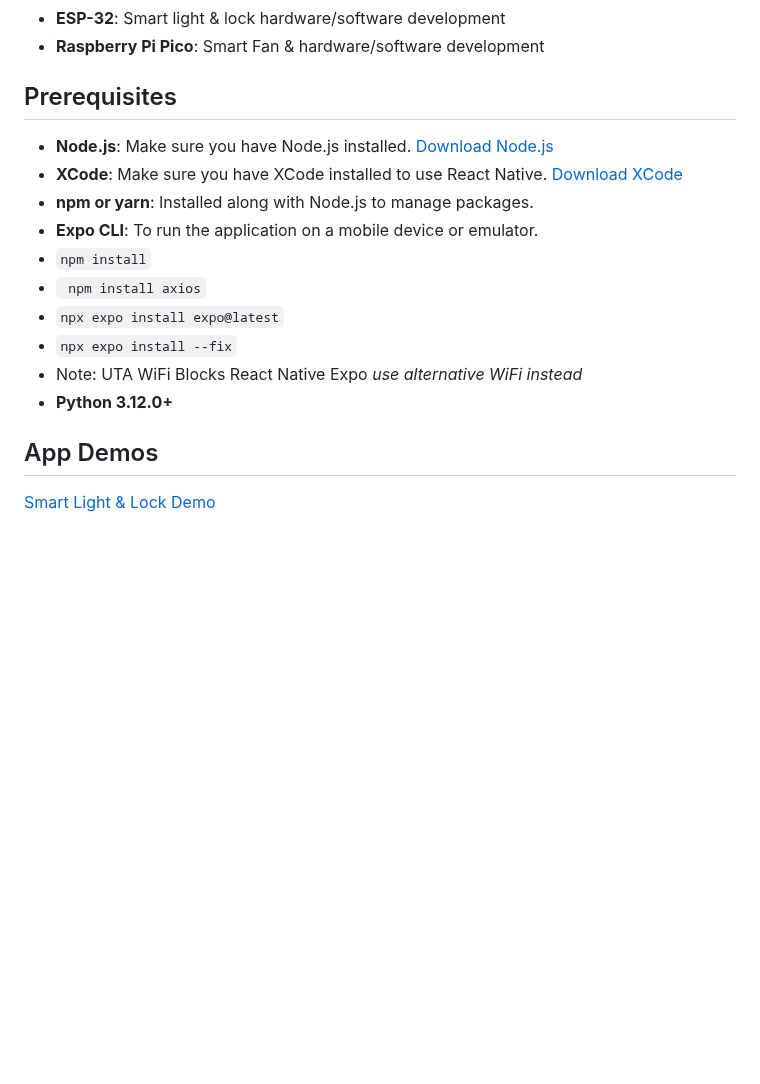
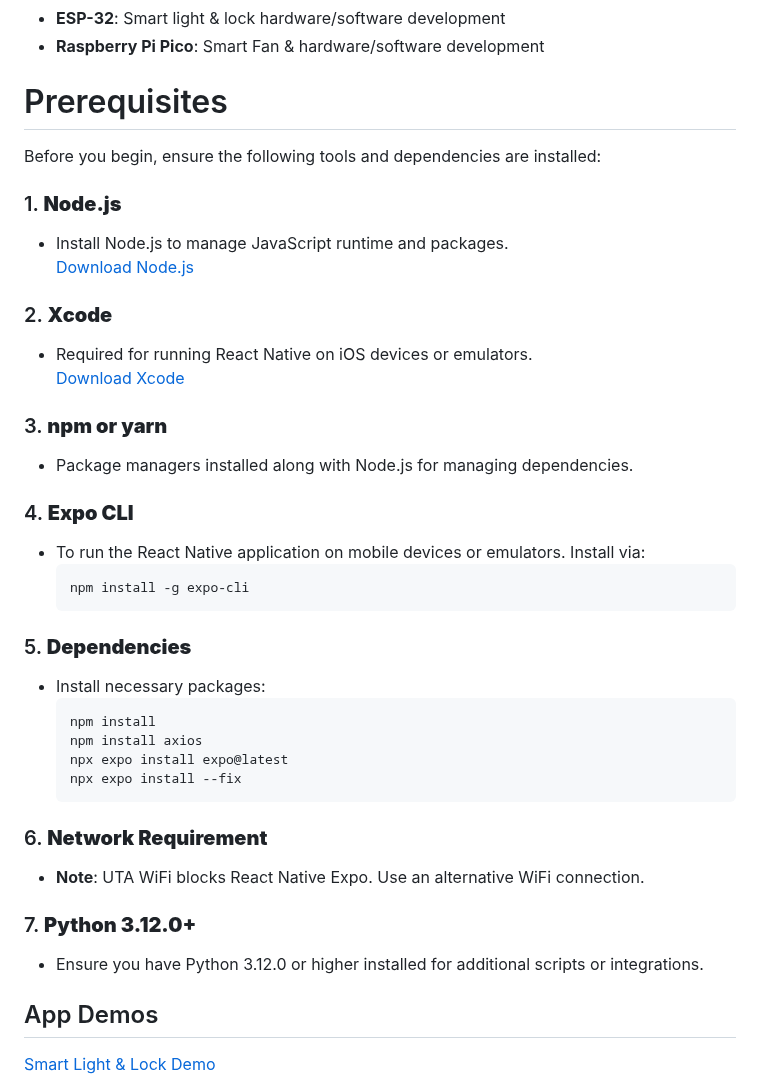
Before and after one commit to dondangp/Smart-Crib-IoT, a Markdown page: README.md, the part around the change. GitHub-like rendering; blank space fills up the shorter version.

Commit message:
prerequisites update

````diff
--- a/README.md
+++ b/README.md
@@ -27,18 +27,42 @@ The hardware layer includes an ESP32 microcontroller for the smart door lock & l
 - **ESP-32**: Smart light & lock hardware/software development
 - **Raspberry Pi Pico**: Smart Fan & hardware/software development
 
-## Prerequisites
+# Prerequisites
 
-- **Node.js**: Make sure you have Node.js installed. [Download Node.js](https://nodejs.org/)
-- **XCode**: Make sure you have XCode installed to use React Native. [Download XCode](https://developer.apple.com/xcode/)
-- **npm or yarn**: Installed along with Node.js to manage packages.
-- **Expo CLI**: To run the application on a mobile device or emulator.
-- ```npm install```
-- ``` npm install axios```
-- ```npx expo install expo@latest```
-- ```npx expo install --fix```
-- Note: UTA WiFi Blocks React Native Expo *use alternative WiFi instead*
-- **Python 3.12.0+**
+Before you begin, ensure the following tools and dependencies are installed:
+
+### 1. **Node.js**
+   - Install Node.js to manage JavaScript runtime and packages.
+   [Download Node.js](https://nodejs.org/)
+
+### 2. **Xcode**
+   - Required for running React Native on iOS devices or emulators.
+   [Download Xcode](https://developer.apple.com/xcode/)
+
+### 3. **npm or yarn**
+   - Package managers installed along with Node.js for managing dependencies.
+
+### 4. **Expo CLI**
+   - To run the React Native application on mobile devices or emulators. Install via:
+     ```bash
+     npm install -g expo-cli
+     ```
+
+### 5. **Dependencies**
+   - Install necessary packages:
+     ```bash
+     npm install
+     npm install axios
+     npx expo install expo@latest
+     npx expo install --fix
+     ```
+
+### 6. **Network Requirement**
+   - **Note**: UTA WiFi blocks React Native Expo. Use an alternative WiFi connection.
+
+### 7. **Python 3.12.0+**
+   - Ensure you have Python 3.12.0 or higher installed for additional scripts or integrations.
+
 
 ## App Demos
 [Smart Light & Lock Demo](https://www.youtube.com/watch?v=xLqYLixEVfE)
````
